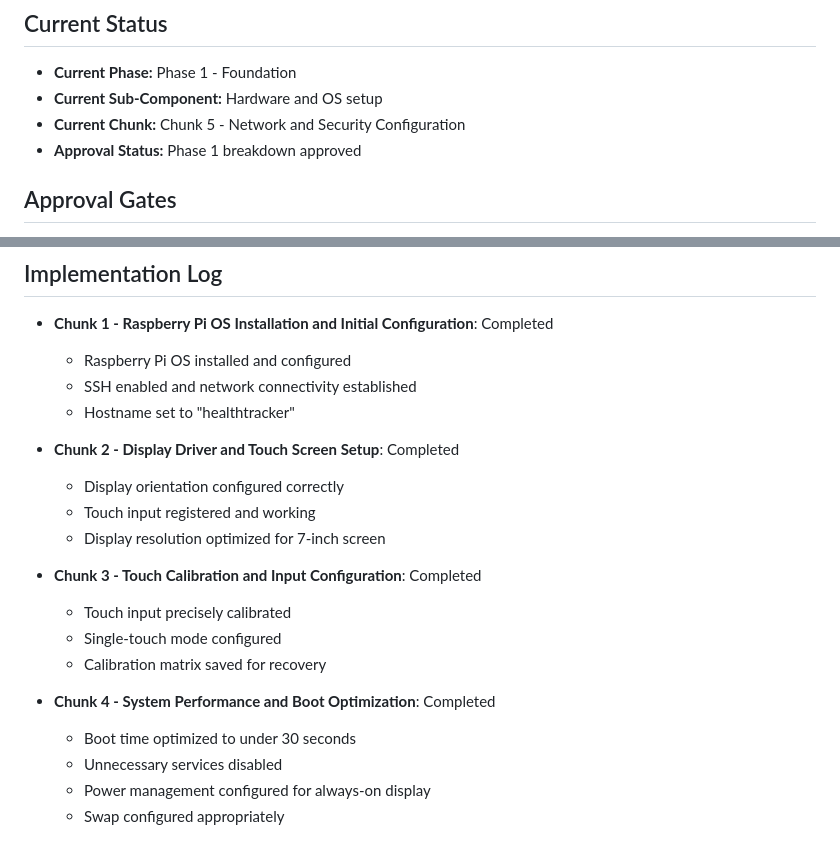
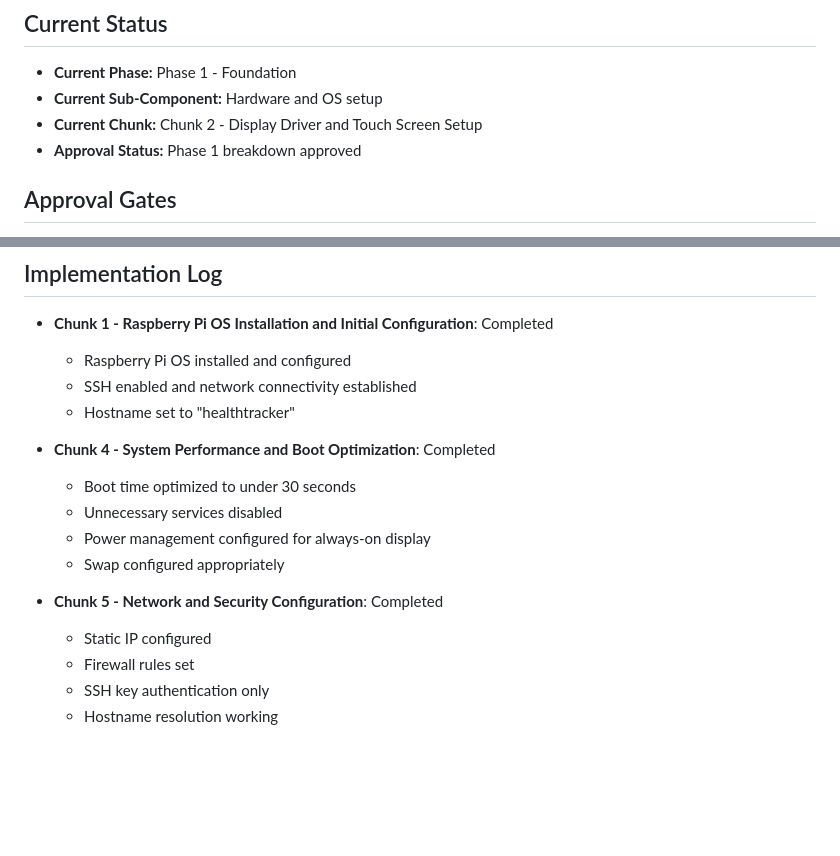
Before and after one commit to davidpm1021/healthtracker, a Markdown page: ProjectPlan.md, 2 parts joined by grey strips. Drawn GitHub-style; blank space fills up the shorter version.

Commit message:
Correct project status: Only chunks 1, 4, and 5 are complete
- Remove incorrect completion status for chunks 2 and 3
- Set Chunk 2 (Display Driver and Touch Screen Setup) as current
- Maintain correct completion log for chunks 1, 4, and 5

```diff
--- a/ProjectPlan.md
+++ b/ProjectPlan.md
@@ -343,7 +343,7 @@ Build a local, touch-friendly dashboard that runs on a Raspberry Pi 5 with a 7-i
 
 * **Current Phase:** Phase 1 - Foundation
 * **Current Sub-Component:** Hardware and OS setup
-* **Current Chunk:** Chunk 5 - Network and Security Configuration
+* **Current Chunk:** Chunk 2 - Display Driver and Touch Screen Setup
 * **Approval Status:** Phase 1 breakdown approved
 
 ## Approval Gates
@@ -360,18 +360,14 @@ Build a local, touch-friendly dashboard that runs on a Raspberry Pi 5 with a 7-i
   - SSH enabled and network connectivity established
   - Hostname set to "healthtracker"
 
-* **Chunk 2 - Display Driver and Touch Screen Setup**: Completed
-  - Display orientation configured correctly
-  - Touch input registered and working
-  - Display resolution optimized for 7-inch screen
-
-* **Chunk 3 - Touch Calibration and Input Configuration**: Completed
-  - Touch input precisely calibrated
-  - Single-touch mode configured
-  - Calibration matrix saved for recovery
-
 * **Chunk 4 - System Performance and Boot Optimization**: Completed
   - Boot time optimized to under 30 seconds
   - Unnecessary services disabled
   - Power management configured for always-on display
   - Swap configured appropriately
+
+* **Chunk 5 - Network and Security Configuration**: Completed
+  - Static IP configured
+  - Firewall rules set
+  - SSH key authentication only
+  - Hostname resolution working
```
